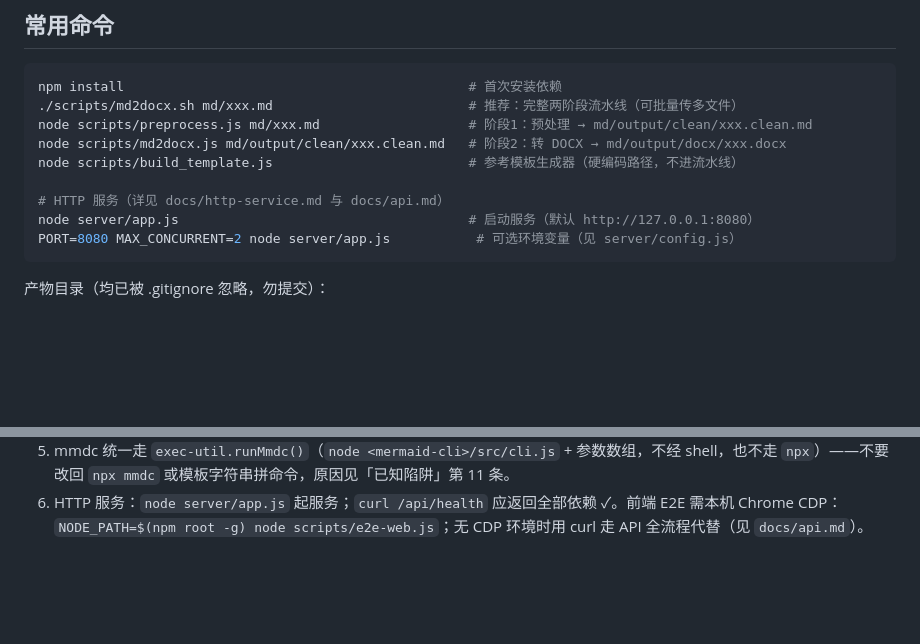
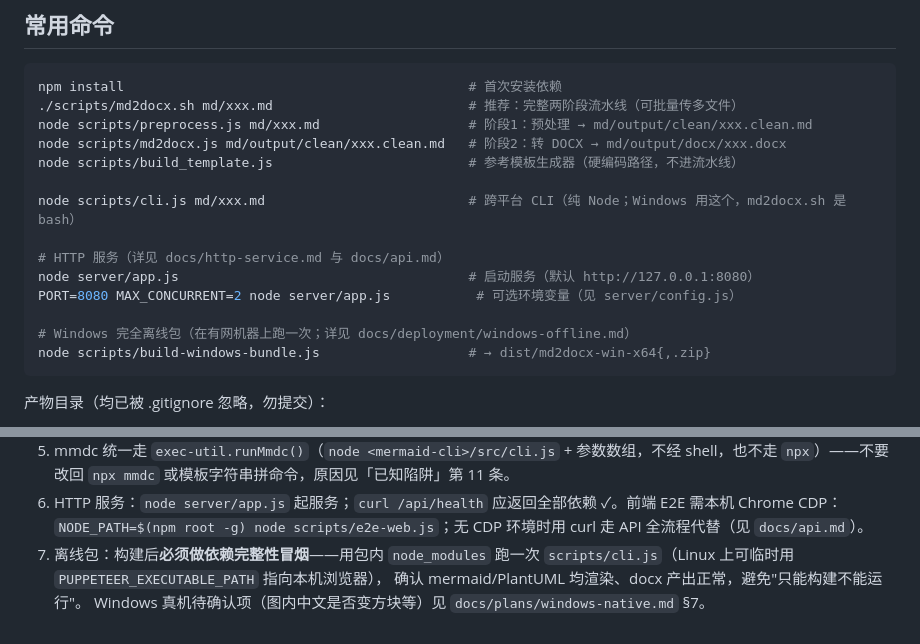
Before and after one commit to randomgitsrc/md2docx, a Markdown page: AGENTS.md, 2 parts joined by grey strips. Drawn GitHub-style; blank space fills up the shorter version.

````diff
--- a/AGENTS.md
+++ b/AGENTS.md
@@ -15,9 +15,14 @@ node scripts/preprocess.js md/xxx.md                   # 阶段1：预处理 →
 node scripts/md2docx.js md/output/clean/xxx.clean.md   # 阶段2：转 DOCX → md/output/docx/xxx.docx
 node scripts/build_template.js                         # 参考模板生成器（硬编码路径，不进流水线）
 
+node scripts/cli.js md/xxx.md                          # 跨平台 CLI（纯 Node；Windows 用这个，md2docx.sh 是 bash）
+
 # HTTP 服务（详见 docs/http-service.md 与 docs/api.md）
 node server/app.js                                     # 启动服务（默认 http://127.0.0.1:8080）
 PORT=8080 MAX_CONCURRENT=2 node server/app.js           # 可选环境变量（见 server/config.js）
+
+# Windows 完全离线包（在有网机器上跑一次；详见 docs/deployment/windows-offline.md）
+node scripts/build-windows-bundle.js                   # → dist/md2docx-win-x64{,.zip}
 ```
 
 产物目录（均已被 .gitignore 忽略，勿提交）：
@@ -136,3 +141,7 @@ md2docx 转换时，mermaid 与 PlantUML 图表**默认注入灰阶/黑白主题
    - 缺依赖时图表降级为代码块，不报致命错误。`/api/health` 的 `status` 只看必需项。
 5. mmdc 统一走 `exec-util.runMmdc()`（`node <mermaid-cli>/src/cli.js` + 参数数组，不经 shell，也不走 `npx`）——不要改回 `npx mmdc` 或模板字符串拼命令，原因见「已知陷阱」第 11 条。
 6. HTTP 服务：`node server/app.js` 起服务；`curl /api/health` 应返回全部依赖 ✓。前端 E2E 需本机 Chrome CDP：`NODE_PATH=$(npm root -g) node scripts/e2e-web.js`；无 CDP 环境时用 curl 走 API 全流程代替（见 `docs/api.md`）。
+7. 离线包：构建后**必须做依赖完整性冒烟**——用包内 `node_modules` 跑一次
+   `scripts/cli.js`（Linux 上可临时用 `PUPPETEER_EXECUTABLE_PATH` 指向本机浏览器），
+   确认 mermaid/PlantUML 均渲染、docx 产出正常，避免"只能构建不能运行"。
+   Windows 真机待确认项（图内中文是否变方块等）见 `docs/plans/windows-native.md` §7。
````
Also changed, not shown: docs/deployment/windows-offline.md (added, +113 -0 lines), docs/plans/windows-native.md (+9 -8 lines).
